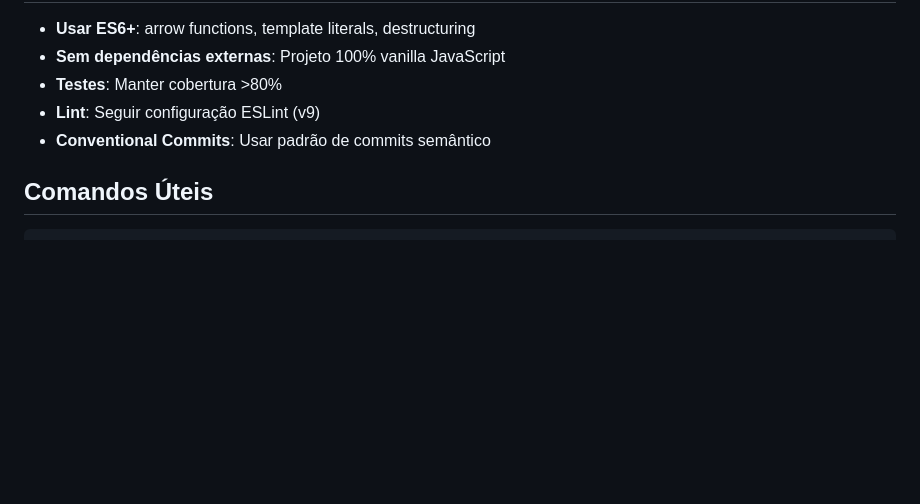
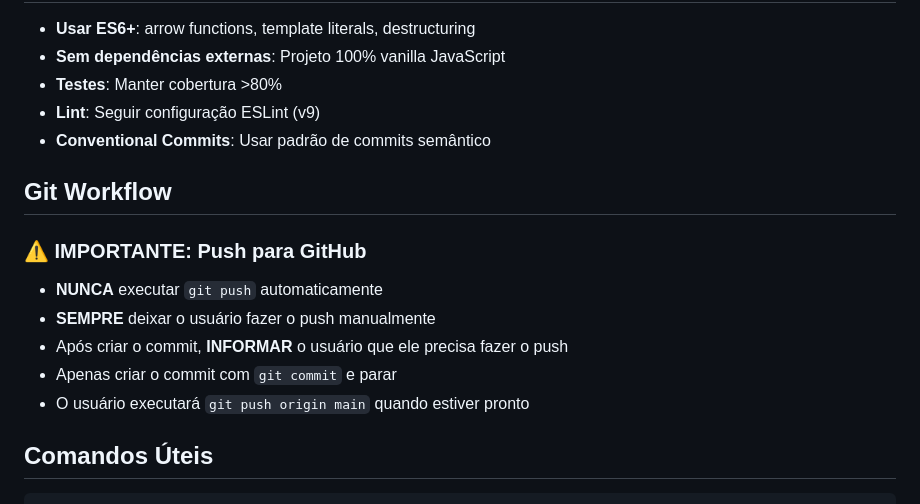
Before and after one commit to dwildt/letshelpit, a Markdown page: .claude/claude.md, the part around the change. Rendered like a GitHub page; blank space fills up the shorter version.

Commit message:
docs: add git workflow instructions to claude.md
- Document that user always does git push manually
- Claude should never execute git push automatically
- Update project instructions for future sessions

````diff
--- a/.claude/claude.md
+++ b/.claude/claude.md
@@ -124,6 +124,16 @@ docs/
 - **Lint**: Seguir configuração ESLint (v9)
 - **Conventional Commits**: Usar padrão de commits semântico
 
+## Git Workflow
+
+### ⚠️ IMPORTANTE: Push para GitHub
+
+- **NUNCA** executar `git push` automaticamente
+- **SEMPRE** deixar o usuário fazer o push manualmente
+- Após criar o commit, **INFORMAR** o usuário que ele precisa fazer o push
+- Apenas criar o commit com `git commit` e parar
+- O usuário executará `git push origin main` quando estiver pronto
+
 ## Comandos Úteis
 
 ```bash
````
